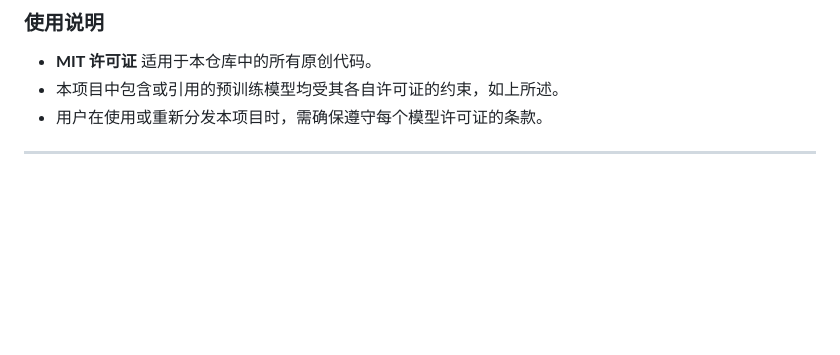
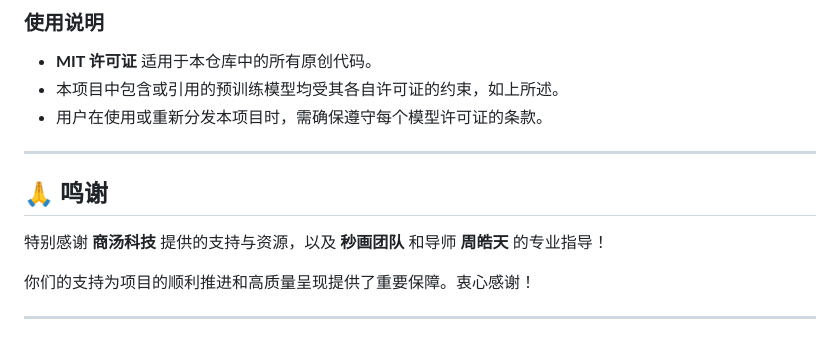
Before and after one commit to CodeExplorerrrr/Super-Resolution-Web, a Markdown page: README_CN.md, the part around the change. GitHub-like rendering; blank space fills up the shorter version.

```diff
--- a/README_CN.md
+++ b/README_CN.md
@@ -145,3 +145,11 @@ yarn test:effect
 - 用户在使用或重新分发本项目时，需确保遵守每个模型许可证的条款。
 
 ---
+
+## 🙏 鸣谢
+
+特别感谢 **商汤科技** 提供的支持与资源，以及 **秒画团队** 和导师 **周皓天** 的专业指导！
+
+你们的支持为项目的顺利推进和高质量呈现提供了重要保障。衷心感谢！
+
+---
```
Also changed, not shown: README.md (+9 -0 lines).
